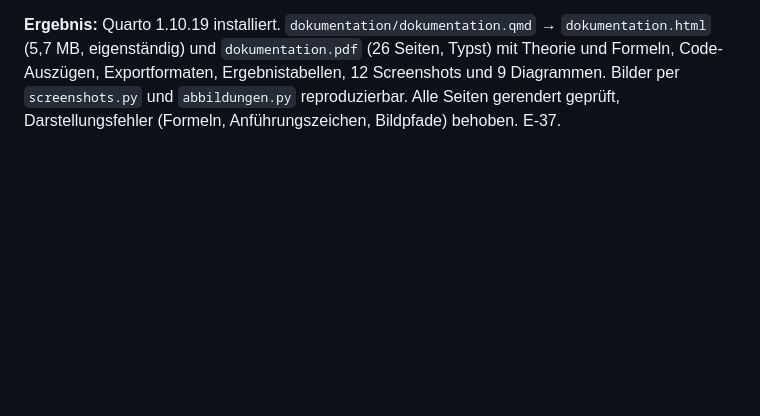
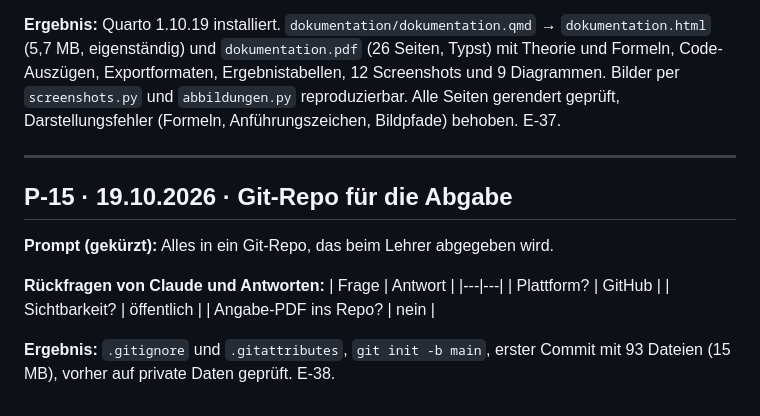
Before and after one commit to anes7374/5AHITS_INSY, a Markdown page: Prompts.md, the part around the change. Rendered like a GitHub page; blank space fills up the shorter version.

```diff
--- a/Prompts.md
+++ b/Prompts.md
@@ -202,3 +202,19 @@ was dazugehört.
 Code-Auszügen, Exportformaten, Ergebnistabellen, 12 Screenshots und 9 Diagrammen.
 Bilder per `screenshots.py` und `abbildungen.py` reproduzierbar. Alle Seiten gerendert geprüft,
 Darstellungsfehler (Formeln, Anführungszeichen, Bildpfade) behoben. E-37.
+
+---
+
+## P-15 · 19.10.2026 · Git-Repo für die Abgabe
+
+**Prompt (gekürzt):** Alles in ein Git-Repo, das beim Lehrer abgegeben wird.
+
+**Rückfragen von Claude und Antworten:**
+| Frage | Antwort |
+|---|---|
+| Plattform? | GitHub |
+| Sichtbarkeit? | öffentlich |
+| Angabe-PDF ins Repo? | nein |
+
+**Ergebnis:** `.gitignore` und `.gitattributes`, `git init -b main`, erster Commit mit 93 Dateien (15 MB),
+vorher auf private Daten geprüft. E-38.
```
Also changed, not shown: CLAUDE.md (+18 -1 lines).
